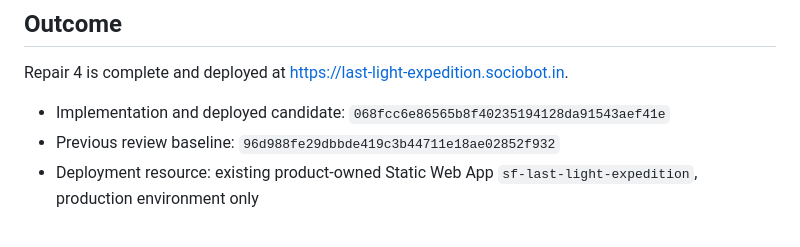
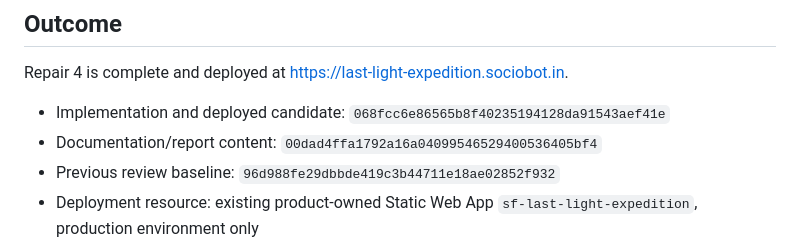
Before and after one commit to B-Divyesh/sf-last-light-expedition, a Markdown page: .factory/handoff.md, the part around the change. Drawn GitHub-style.

Commit message:
docs: identify repair 4 revisions

```diff
--- a/.factory/handoff.md
+++ b/.factory/handoff.md
@@ -5,6 +5,7 @@
 Repair 4 is complete and deployed at <https://last-light-expedition.sociobot.in>.
 
 - Implementation and deployed candidate: `068fcc6e86565b8f40235194128da91543aef41e`
+- Documentation/report content: `00dad4ffa1792a16a04099546529400536405bf4`
 - Previous review baseline: `96d988fe29dbbde419c3b44711e18ae02852f932`
 - Deployment resource: existing product-owned Static Web App `sf-last-light-expedition`, production environment only
 - Product shape: static, local-first browser game; no backend, shared database, staging slot, runtime AI, or multiplayer mode
```
